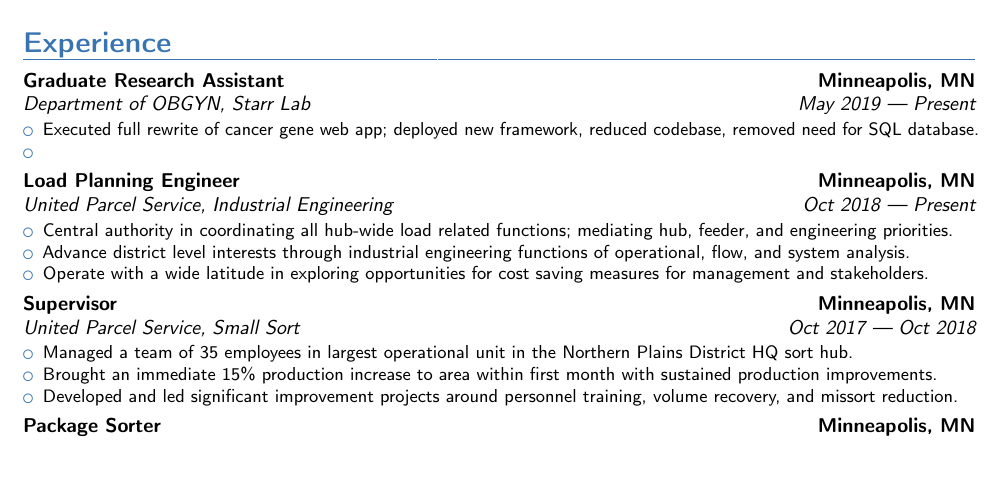
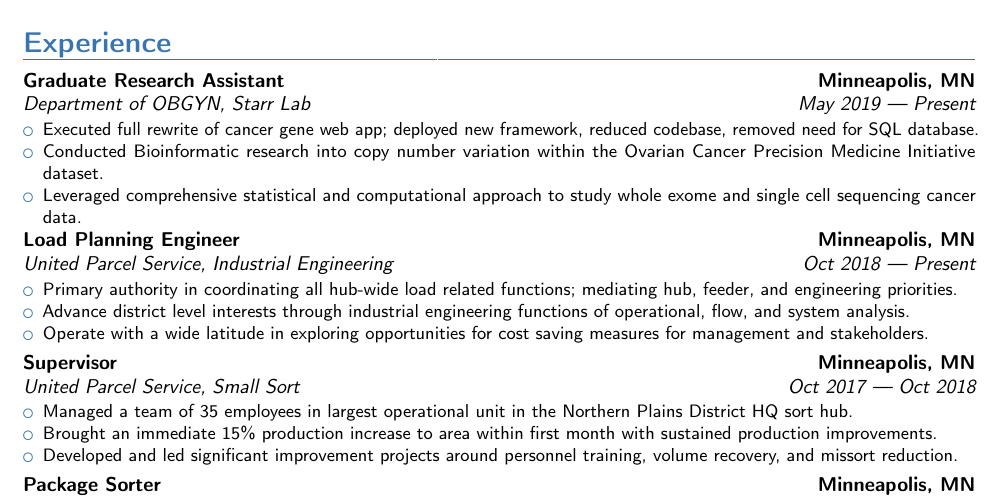
Before and after one commit to ctastad/cv, a LaTeX CV (ctastad_cv_master.tex): part of page 2 of 4, cut so that both start at the same text, the shorter picture padded with empty space. Compiled offline with pdfLaTeX.

Commit message:
Update ctastad_cv_master.tex
added bullet points to starr lab entry

```diff
--- a/ctastad_cv_master.tex
+++ b/ctastad_cv_master.tex
@@ -111,13 +112,14 @@
 \cventry{May 2019 --- Present}{Department of OBGYN}{Graduate Research Assistant}{Minneapolis, MN}{Starr Lab}{%
     \begin{itemize}
         \item{Executed full rewrite of cancer gene web app; deployed new framework, reduced codebase, removed need for SQL database.}
-        \item{}
+        \item{Conducted Bioinformatic research into copy number variation within the Ovarian Cancer Precision Medicine Initiative dataset.}
+        \item{Leveraged comprehensive statistical and computational approach to study whole exome and single cell sequencing cancer data.}
 \end{itemize}}
 
 % load planner
 \cventry{Oct 2018 --- Present}{United Parcel Service}{Load Planning Engineer}{Minneapolis, MN}{Industrial Engineering}{%
     \begin{itemize}
-        \item{Central authority in coordinating all hub-wide load related functions; mediating hub, feeder, and engineering priorities.}
+        \item{Primary authority in coordinating all hub-wide load related functions; mediating hub, feeder, and engineering priorities.}
         \item{Advance district level interests through industrial engineering functions of operational, flow, and system analysis.}
         \item{Operate with a wide latitude in exploring opportunities for cost saving measures for management and stakeholders.}
 \end{itemize}}
```
Also changed, not shown: ctastad_cv_master.tex (8 more changed lines).
